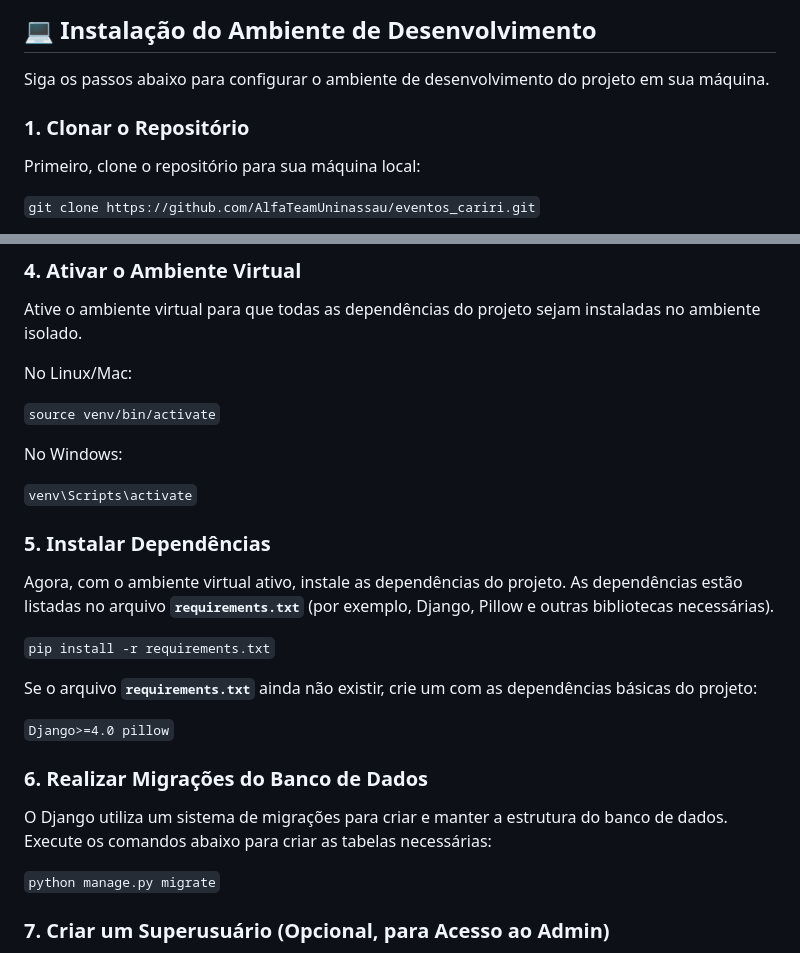
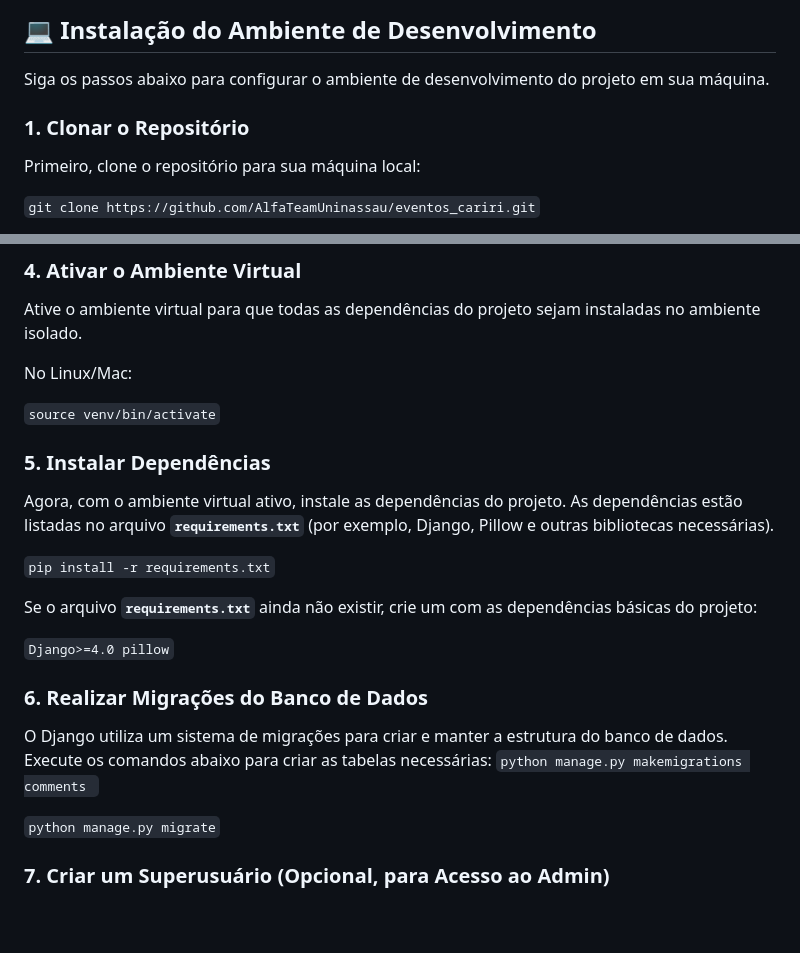
Before and after one commit to AlfaTeamUninassau/eventos_cariri, a Markdown page: README.md, 2 parts joined by grey strips. Drawn GitHub-style; blank space fills up the shorter version.

```diff
--- a/README.md
+++ b/README.md
@@ -6,8 +6,8 @@ Este é o repositório oficial do projeto **Eventos Cariri**, uma plataforma web
 
 Siga os passos abaixo para configurar o ambiente de desenvolvimento do projeto em sua máquina.
 
+### 1. Clonar o Repositório
 
-### 1. Clonar o Repositório
 Primeiro, clone o repositório para sua máquina local:
 
 `git clone https://github.com/AlfaTeamUninassau/eventos_cariri.git`
@@ -39,10 +39,6 @@ No Linux/Mac:
 
 `source venv/bin/activate`
 
-No Windows:
-
-`venv\Scripts\activate`
-
 ### 5. Instalar Dependências
 
 Agora, com o ambiente virtual ativo, instale as dependências do projeto. As dependências estão listadas no arquivo **`requirements.txt`** (por exemplo, Django, Pillow e outras bibliotecas necessárias).
@@ -57,6 +53,7 @@ pillow`
 ### 6. Realizar Migrações do Banco de Dados
 
 O Django utiliza um sistema de migrações para criar e manter a estrutura do banco de dados. Execute os comandos abaixo para criar as tabelas necessárias:
+`python manage.py makemigrations comments `
 
 `python manage.py migrate`
 
```
Also changed, not shown: other parts of README.md (+9 -1 lines).
